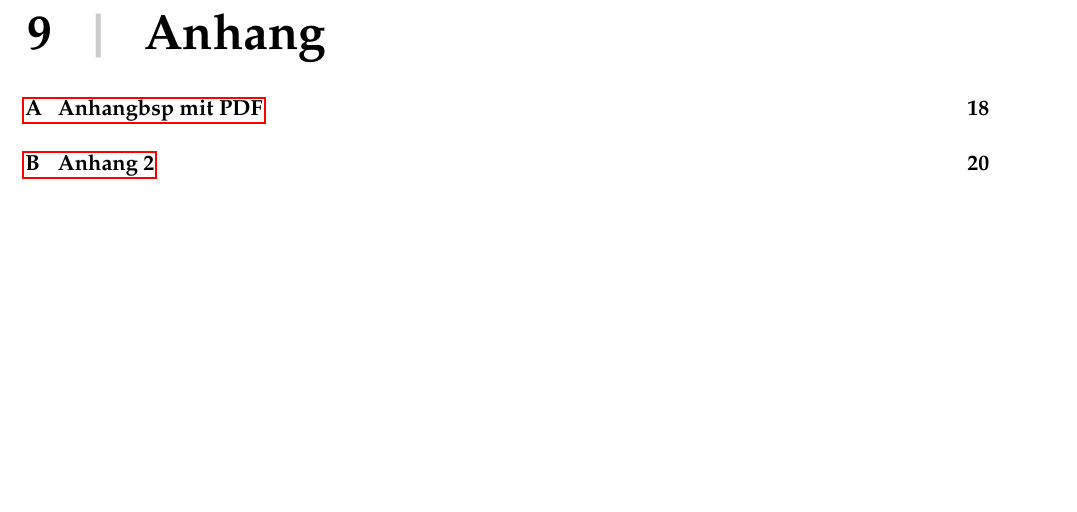
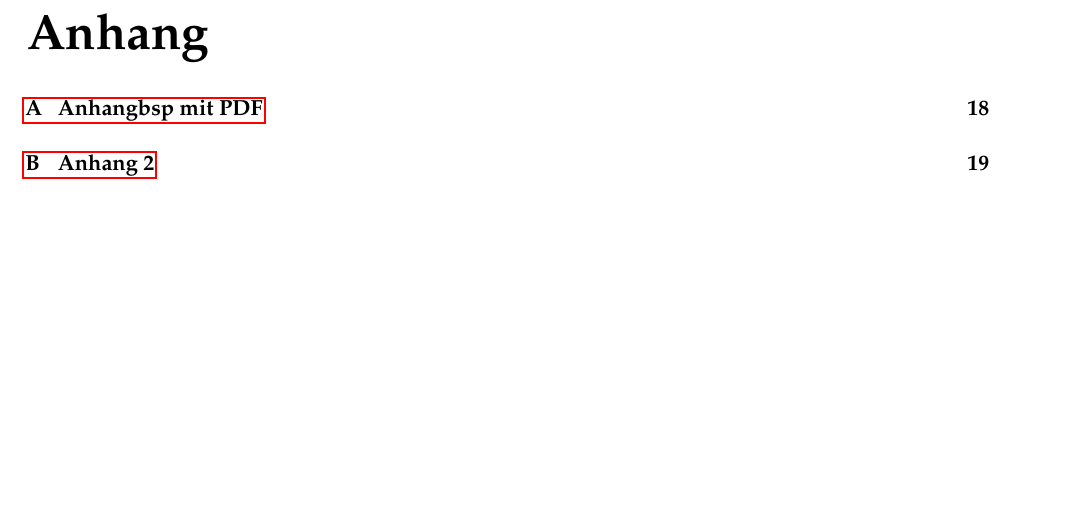
Before and after one commit to HSR-Stud/VorlageSABA, a LaTeX document (BA.tex, which reads sections/Anhang.tex): part of page 17 of 20 before the commit and part of page 17 of 19 after it, cut so that both start at the same text. Compiled offline with pdfLaTeX.

Commit message:
small bugfix and added PDF

```diff
--- a/sections/Anhang.tex
+++ b/sections/Anhang.tex
@@ -1,4 +1,5 @@
-\section{Anhang}
+\section*{Anhang}
+\addcontentsline{toc}{section}{Anhang}
 \appendix
 \startcontents[sections]
 \printcontents[sections]{l}{1}{\setcounter{tocdepth}{2}}
```
Also changed, not shown: header/header.tex (+5 -0 lines), BA.pdf (added), sections/Anhang.tex (2 more changed lines).
